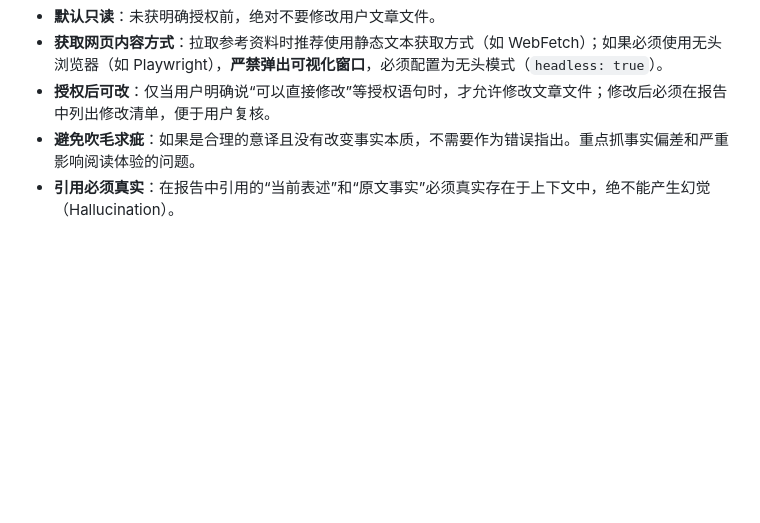
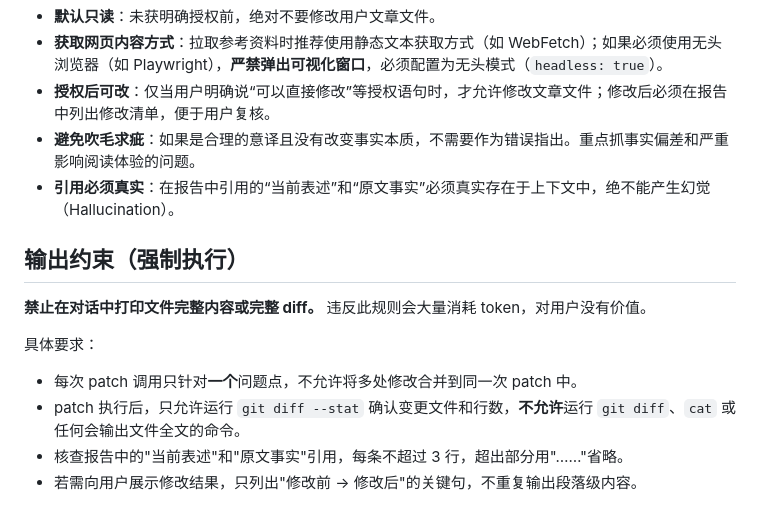
Before and after one commit to sunny0826/content-skills, a Markdown page: content-checker/SKILL.md, the part around the change. GitHub-like rendering; blank space fills up the shorter version.

```diff
--- a/content-checker/SKILL.md
+++ b/content-checker/SKILL.md
@@ -121,3 +121,13 @@ user-invocable: true
 - **授权后可改**：仅当用户明确说“可以直接修改”等授权语句时，才允许修改文章文件；修改后必须在报告中列出修改清单，便于用户复核。
 - **避免吹毛求疵**：如果是合理的意译且没有改变事实本质，不需要作为错误指出。重点抓事实偏差和严重影响阅读体验的问题。
 - **引用必须真实**：在报告中引用的“当前表述”和“原文事实”必须真实存在于上下文中，绝不能产生幻觉（Hallucination）。
+
+## 输出约束（强制执行）
+
+**禁止在对话中打印文件完整内容或完整 diff。** 违反此规则会大量消耗 token，对用户没有价值。
+
+具体要求：
+- 每次 patch 调用只针对**一个**问题点，不允许将多处修改合并到同一次 patch 中。
+- patch 执行后，只允许运行 `git diff --stat` 确认变更文件和行数，**不允许**运行 `git diff`、`cat` 或任何会输出文件全文的命令。
+- 核查报告中的"当前表述"和"原文事实"引用，每条不超过 3 行，超出部分用"……"省略。
+- 若需向用户展示修改结果，只列出"修改前 → 修改后"的关键句，不重复输出段落级内容。
```
Also changed, not shown: content-creator/SKILL.md (+28 -11 lines).
